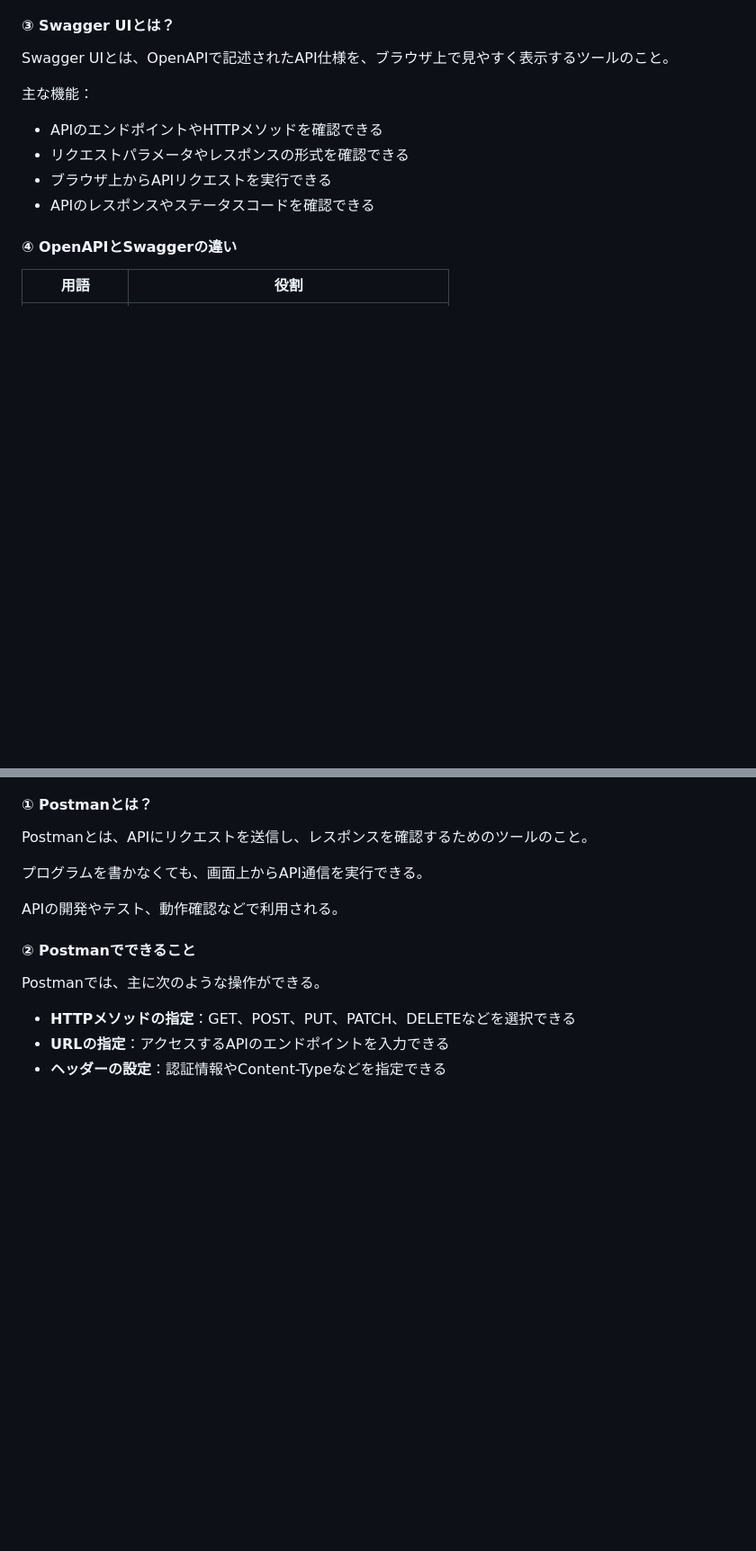
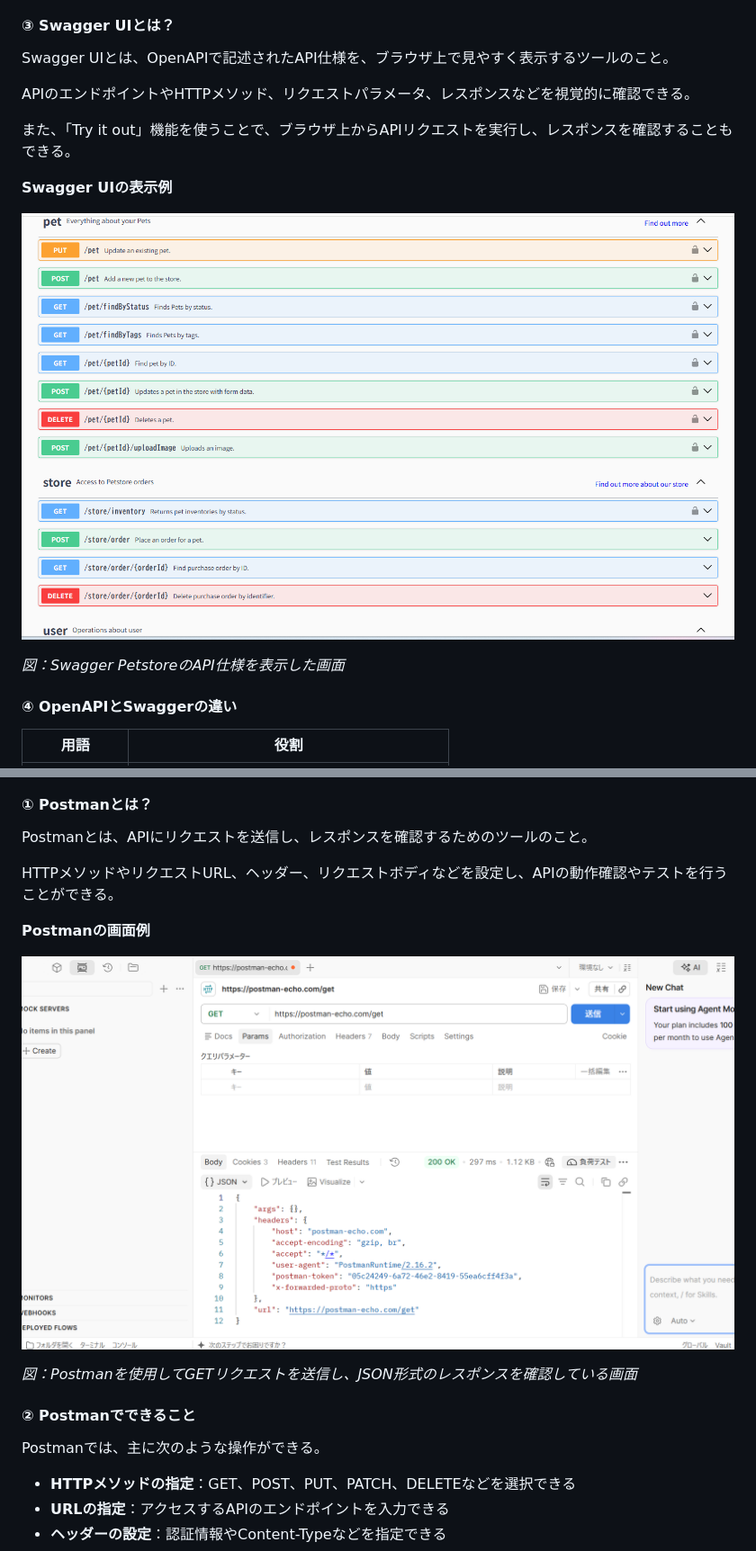
Before and after one commit to Umetsu-Noriyuki/JE-TrainingMaterials, a Markdown page: forAllEngineers/全エンジニア共通知識_S0412HTTPREST API応用編-API通信の実践.md, 2 parts joined by grey strips. Shown at 90% size. GitHub-like rendering; pictures changed too: forAllEngineers/img/postman-example.png (added), forAllEngineers/img/swagger-ui-example.png (added); blank space fills up the shorter version.

Commit message:
【修正】画像の追加、文章の添削を行いました。

```diff
--- a/forAllEngineers/全エンジニア共通知識_S0412HTTPREST API応用編-API通信の実践.md
+++ b/forAllEngineers/全エンジニア共通知識_S0412HTTPREST API応用編-API通信の実践.md
@@ -73,12 +73,15 @@ OpenAPIの仕様を利用して、API仕様書の表示やAPIの動作確認な
 
 Swagger UIとは、OpenAPIで記述されたAPI仕様を、ブラウザ上で見やすく表示するツールのこと。
 
-主な機能：
+APIのエンドポイントやHTTPメソッド、リクエストパラメータ、レスポンスなどを視覚的に確認できる。
 
-- APIのエンドポイントやHTTPメソッドを確認できる
-- リクエストパラメータやレスポンスの形式を確認できる
-- ブラウザ上からAPIリクエストを実行できる
-- APIのレスポンスやステータスコードを確認できる
+また、「Try it out」機能を使うことで、ブラウザ上からAPIリクエストを実行し、レスポンスを確認することもできる。
+
+**Swagger UIの表示例**
+
+![Swagger UIの表示例](img/swagger-ui-example.png)
+
+*図：Swagger PetstoreのAPI仕様を表示した画面*
 
 #### ④ OpenAPIとSwaggerの違い
 
@@ -104,9 +107,13 @@ OpenAPIは「仕様を記述するルール」、Swaggerは「その仕様を扱
 
 Postmanとは、APIにリクエストを送信し、レスポンスを確認するためのツールのこと。
 
-プログラムを書かなくても、画面上からAPI通信を実行できる。
+HTTPメソッドやリクエストURL、ヘッダー、リクエストボディなどを設定し、APIの動作確認やテストを行うことができる。
 
-APIの開発やテスト、動作確認などで利用される。
+**Postmanの画面例**
+
+![Postmanの画面例](img/postman-example.png)
+
+*図：Postmanを使用してGETリクエストを送信し、JSON形式のレスポンスを確認している画面*
 
 #### ② Postmanでできること
 
```
Also changed, not shown: other parts of forAllEngineers/全エンジニア共通知識_S0412HTTPREST API応用編-API通信の実践.md (+0 -14 lines).
